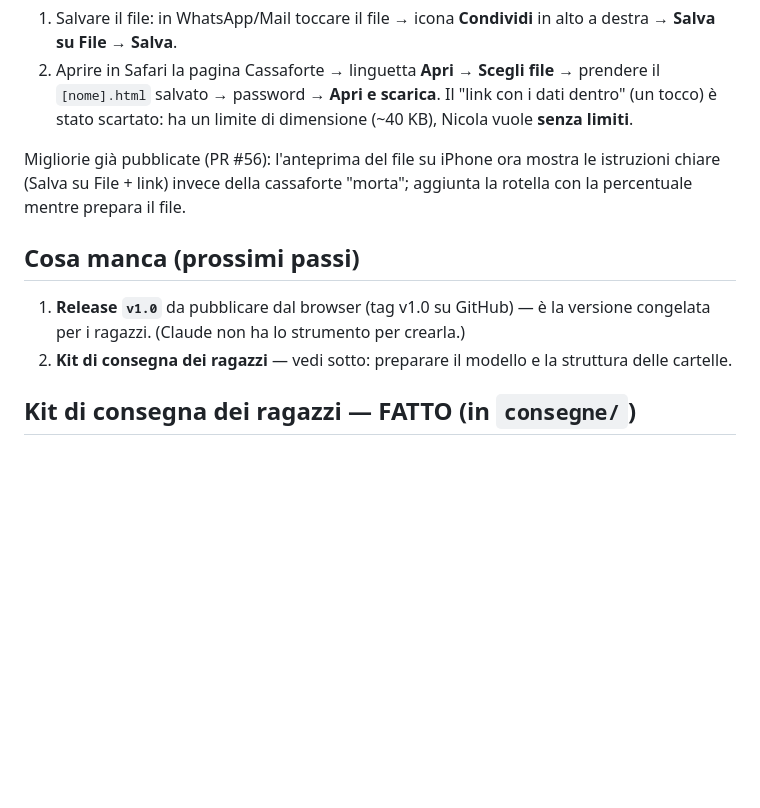
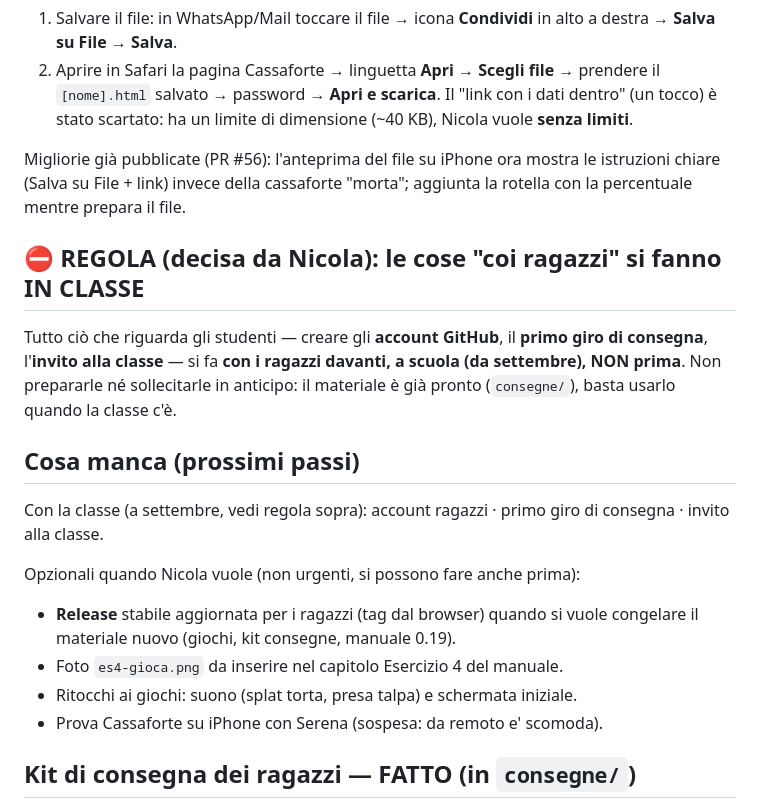
Before and after one commit to nicolaregge-pulse/corso-godot, a Markdown page: RIPRENDIAMO-DA-QUI.md, the part around the change. Rendered like a GitHub page; blank space fills up the shorter version.

```diff
--- a/RIPRENDIAMO-DA-QUI.md
+++ b/RIPRENDIAMO-DA-QUI.md
@@ -92,11 +92,22 @@ Migliorie già pubblicate (PR #56): l'anteprima del file su iPhone ora mostra le
 istruzioni chiare (Salva su File + link) invece della cassaforte "morta"; aggiunta
 la rotella con la percentuale mentre prepara il file.
 
+## ⛔ REGOLA (decisa da Nicola): le cose "coi ragazzi" si fanno IN CLASSE
+Tutto ciò che riguarda gli studenti — creare gli **account GitHub**, il **primo
+giro di consegna**, l'**invito alla classe** — si fa **con i ragazzi davanti, a
+scuola (da settembre), NON prima**. Non prepararle né sollecitarle in anticipo:
+il materiale è già pronto (`consegne/`), basta usarlo quando la classe c'è.
+
 ## Cosa manca (prossimi passi)
-1. **Release `v1.0`** da pubblicare dal browser (tag v1.0 su GitHub) — è la
-   versione congelata per i ragazzi. (Claude non ha lo strumento per crearla.)
-2. **Kit di consegna dei ragazzi** — vedi sotto: preparare il modello e la
-   struttura delle cartelle.
+Con la classe (a settembre, vedi regola sopra): account ragazzi · primo giro di
+consegna · invito alla classe.
+
+Opzionali quando Nicola vuole (non urgenti, si possono fare anche prima):
+- **Release** stabile aggiornata per i ragazzi (tag dal browser) quando si vuole
+  congelare il materiale nuovo (giochi, kit consegne, manuale 0.19).
+- Foto `es4-gioca.png` da inserire nel capitolo Esercizio 4 del manuale.
+- Ritocchi ai giochi: suono (splat torta, presa talpa) e schermata iniziale.
+- Prova Cassaforte su iPhone con Serena (sospesa: da remoto e' scomoda).
 
 ## Kit di consegna dei ragazzi — FATTO (in `consegne/`)
 Ogni consegna = una cartella con: **`scheda.md`** (modulo: cognome, nome, classe,
```
Also changed, not shown: INDICE-DEL-MATERIALE.md (+2 -0 lines), consegne/CREA-ACCOUNT-GITHUB.md (added, +52 -0 lines).
